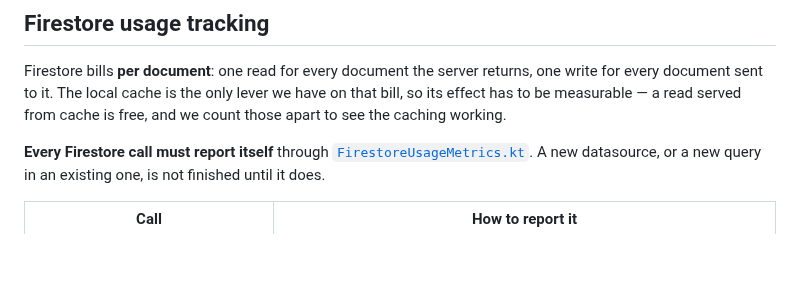
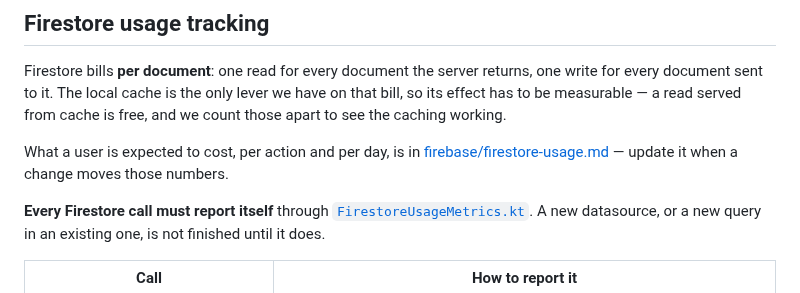
Before and after one commit to Georgevik/turnia, a Markdown page: CLAUDE.md, the part around the change. GitHub-like rendering; blank space fills up the shorter version.

```diff
--- a/CLAUDE.md
+++ b/CLAUDE.md
@@ -245,6 +245,8 @@ See [firebase/firestore-schema.md](firebase/firestore-schema.md) — the single
 
 Firestore bills **per document**: one read for every document the server returns, one write for every document sent to it. The local cache is the only lever we have on that bill, so its effect has to be measurable — a read served from cache is free, and we count those apart to see the caching working.
 
+What a user is expected to cost, per action and per day, is in [firebase/firestore-usage.md](firebase/firestore-usage.md) — update it when a change moves those numbers.
+
 **Every Firestore call must report itself** through [`FirestoreUsageMetrics.kt`](core/src/commonMain/kotlin/com/geoviksoft/turnia/core/data/datasource/firestore/analytics/FirestoreUsageMetrics.kt). A new datasource, or a new query in an existing one, is not finished until it does.
 
 | Call | How to report it |
```
Also changed, not shown: firebase/firestore-usage.md (added, +97 -0 lines).
